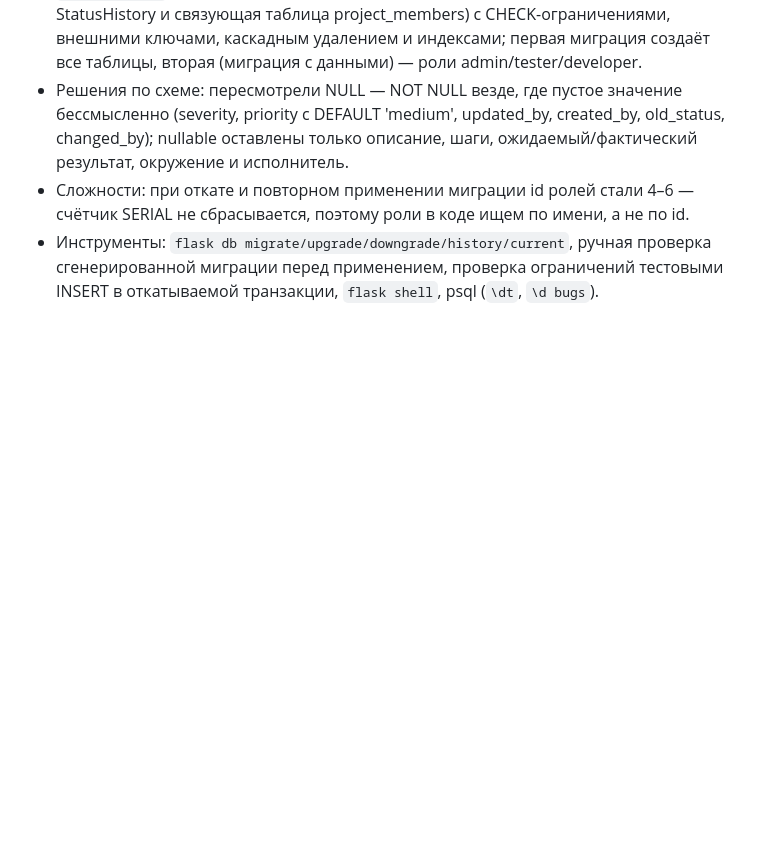
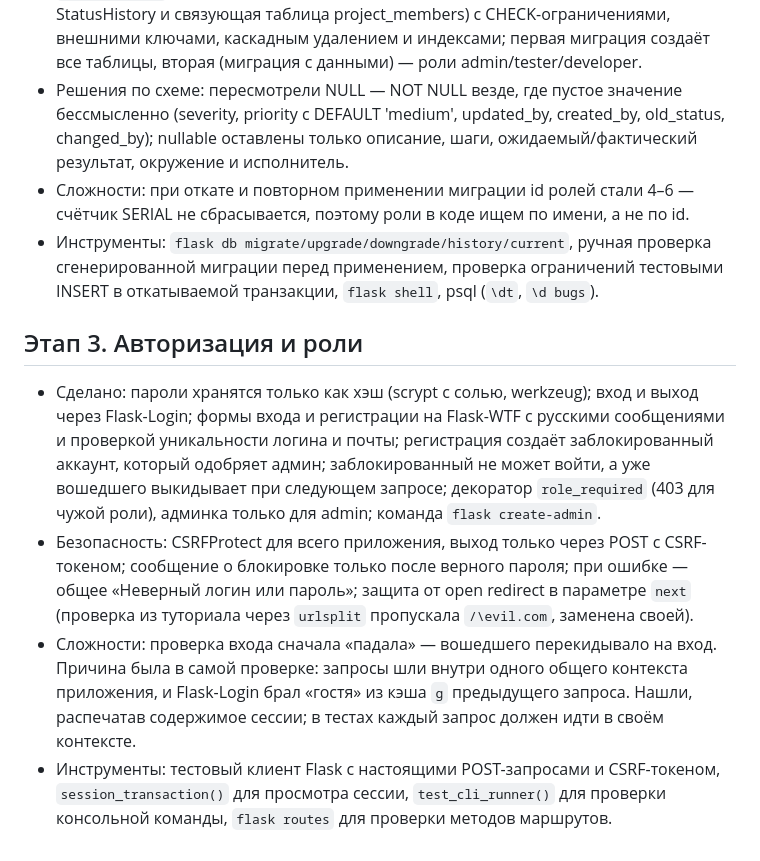
Before and after one commit to Erovhost/bugtracker, a Markdown page: docs/notes.md, the part around the change. GitHub-like rendering; blank space fills up the shorter version.

Commit message:
Добавлены заметки по этапу 3 в docs/notes.md

```diff
--- a/docs/notes.md
+++ b/docs/notes.md
@@ -18,3 +18,10 @@
 - Решения по схеме: пересмотрели NULL — NOT NULL везде, где пустое значение бессмысленно (severity, priority с DEFAULT 'medium', updated_by, created_by, old_status, changed_by); nullable оставлены только описание, шаги, ожидаемый/фактический результат, окружение и исполнитель.
 - Сложности: при откате и повторном применении миграции id ролей стали 4–6 — счётчик SERIAL не сбрасывается, поэтому роли в коде ищем по имени, а не по id.
 - Инструменты: `flask db migrate/upgrade/downgrade/history/current`, ручная проверка сгенерированной миграции перед применением, проверка ограничений тестовыми INSERT в откатываемой транзакции, `flask shell`, psql (`\dt`, `\d bugs`).
+
+## Этап 3. Авторизация и роли
+
+- Сделано: пароли хранятся только как хэш (scrypt с солью, werkzeug); вход и выход через Flask-Login; формы входа и регистрации на Flask-WTF с русскими сообщениями и проверкой уникальности логина и почты; регистрация создаёт заблокированный аккаунт, который одобряет админ; заблокированный не может войти, а уже вошедшего выкидывает при следующем запросе; декоратор `role_required` (403 для чужой роли), админка только для admin; команда `flask create-admin`.
+- Безопасность: CSRFProtect для всего приложения, выход только через POST с CSRF-токеном; сообщение о блокировке только после верного пароля; при ошибке — общее «Неверный логин или пароль»; защита от open redirect в параметре `next` (проверка из туториала через `urlsplit` пропускала `/\evil.com`, заменена своей).
+- Сложности: проверка входа сначала «падала» — вошедшего перекидывало на вход. Причина была в самой проверке: запросы шли внутри одного общего контекста приложения, и Flask-Login брал «гостя» из кэша `g` предыдущего запроса. Нашли, распечатав содержимое сессии; в тестах каждый запрос должен идти в своём контексте.
+- Инструменты: тестовый клиент Flask с настоящими POST-запросами и CSRF-токеном, `session_transaction()` для просмотра сессии, `test_cli_runner()` для проверки консольной команды, `flask routes` для проверки методов маршрутов.
```
